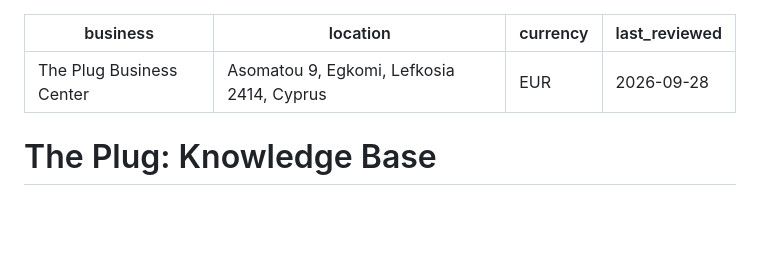
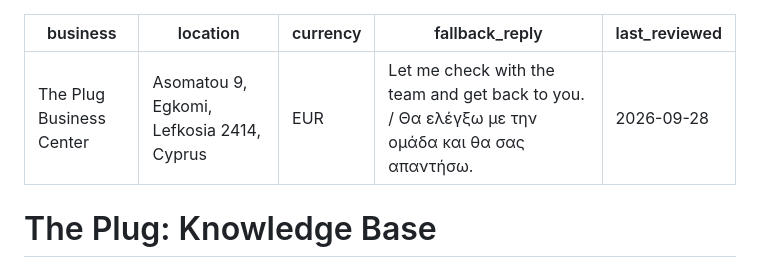
Before and after one commit to zeinsaid/Shop-Assistant, a Markdown page: kb/the-plug.md, the part around the change. Drawn GitHub-style; blank space fills up the shorter version.

Commit message:
Add fallback_reply to the KB front matter
Co-Authored-By: Claude Opus 5.5 <noreply@anthropic.com>

```diff
--- a/kb/the-plug.md
+++ b/kb/the-plug.md
@@ -2,6 +2,7 @@
 business: The Plug Business Center
 location: Asomatou 9, Egkomi, Lefkosia 2414, Cyprus
 currency: EUR
+fallback_reply: Let me check with the team and get back to you. / Θα ελέγξω με την ομάδα και θα σας απαντήσω.
 last_reviewed: 2026-09-28
 ---
 
```
